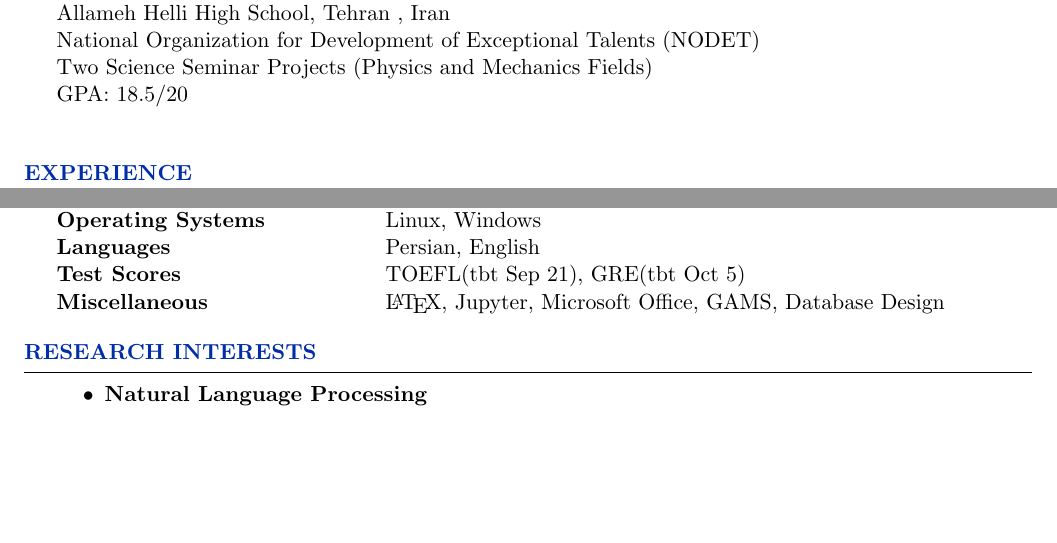
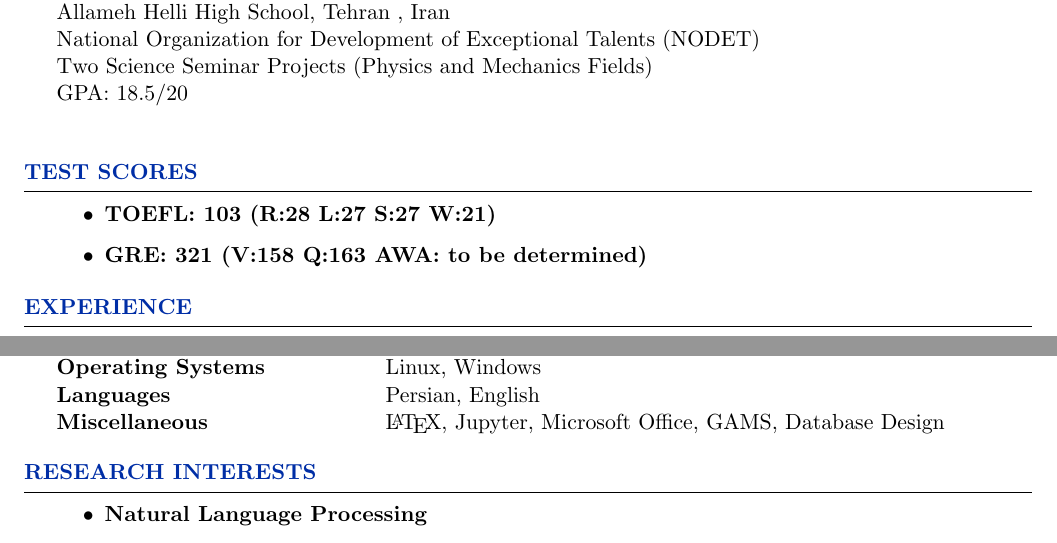
Before and after one commit to pouyaaghahoseini/CV, a LaTeX CV (pouya-cv.tex): two parts of pages 1 and 3 of 3, joined at a grey line, cut so that both start at the same text, the shorter picture padded with empty space. Compiled offline with pdfLaTeX.

Commit message:
Update test scores

```diff
--- a/pouya-cv.tex
+++ b/pouya-cv.tex
@@ -50,6 +50,14 @@
 		National Organization for Development of Exceptional Talents (NODET)\\
 		Two Science Seminar Projects (Physics and Mechanics Fields)\\
 		GPA: 18.5/20\\
+
+	\end{rSection}
+
+	\begin{rSection}{Test Scores}
+		\begin{itemize}{\bfseries}
+			\item {\bfseries TOEFL: 103 (R:28 L:27 S:27 W:21)}
+			\item {\bfseries GRE: 321 (V:158 Q:163 AWA: to be determined)}
+		\end{itemize}
 
 	\end{rSection}
 
@@ -183,7 +191,6 @@
 			Libraries & numPy, Pandas \\
 			Operating Systems & Linux, Windows\\
 			Languages & Persian, English \\
-			Test Scores & TOEFL(tbt Sep 21), GRE(tbt Oct 5)\\
 			Miscellaneous & \LaTeX, Jupyter, Microsoft Office, GAMS, Database Design\\
 		\end{tabular}
 
```
Also changed, not shown: pouya-cv.pdf, 2 other files.
